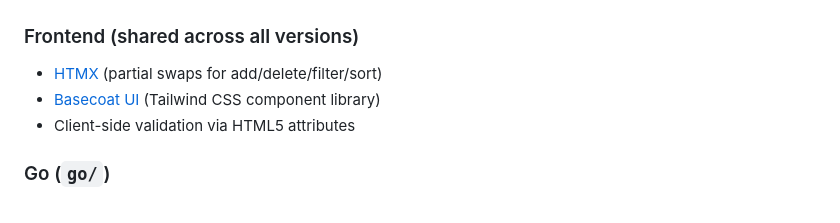
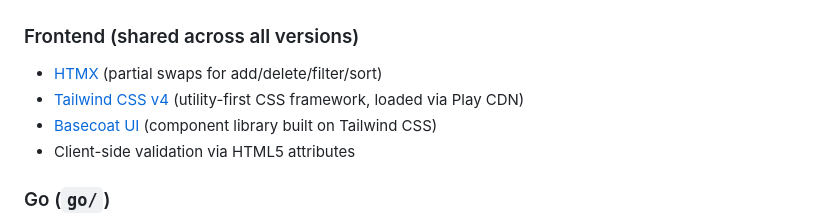
Before and after one commit to ngrilly/todo-stack-playground, a Markdown page: README.md, the part around the change. Drawn GitHub-style.

Commit message:
Explicitly list Tailwind CSS v4 in frontend stack

```diff
--- a/README.md
+++ b/README.md
@@ -30,7 +30,8 @@ The goal is to compare the three stacks on the following criteria:
 
 ### Frontend (shared across all versions)
 - [HTMX](https://htmx.org/) (partial swaps for add/delete/filter/sort)
-- [Basecoat UI](https://basecoatui.com/) (Tailwind CSS component library)
+- [Tailwind CSS v4](https://tailwindcss.com/) (utility-first CSS framework, loaded via Play CDN)
+- [Basecoat UI](https://basecoatui.com/) (component library built on Tailwind CSS)
 - Client-side validation via HTML5 attributes
 
 ### Go (`go/`)
```
